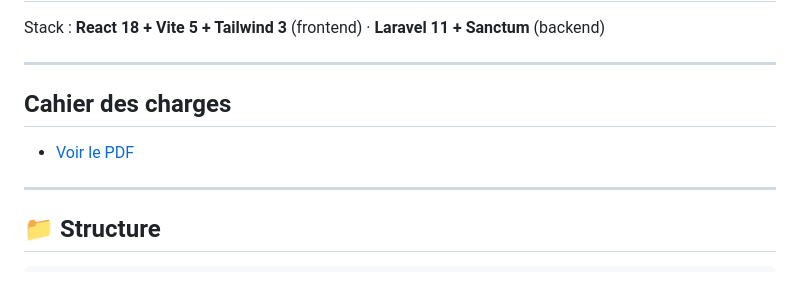
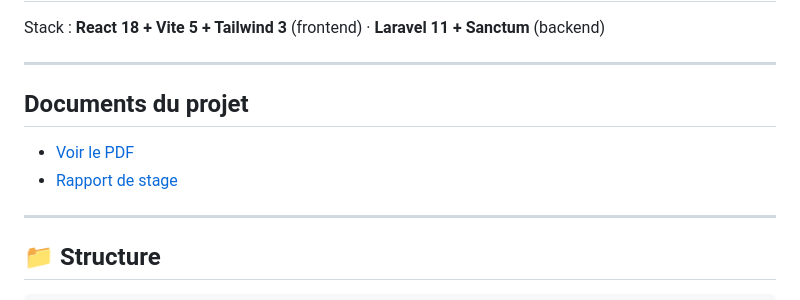
Before and after one commit to waithecrow18-jpg/projet-stage, a Markdown page: README.md, the part around the change. Drawn GitHub-style.

Commit message:
Ajoute le rapport de stage

```diff
--- a/README.md
+++ b/README.md
@@ -4,9 +4,10 @@ Stack : **React 18 + Vite 5 + Tailwind 3** (frontend) · **Laravel 11 + Sanctum*
 
 ---
 
-## Cahier des charges
+## Documents du projet
 
 - [Voir le PDF](cahier%20de%20charge.pdf)
+- [Rapport de stage](rapport-de-stage.md)
 
 ---
 
```
Also changed, not shown: rapport-de-stage.md (added, +520 -0 lines).
